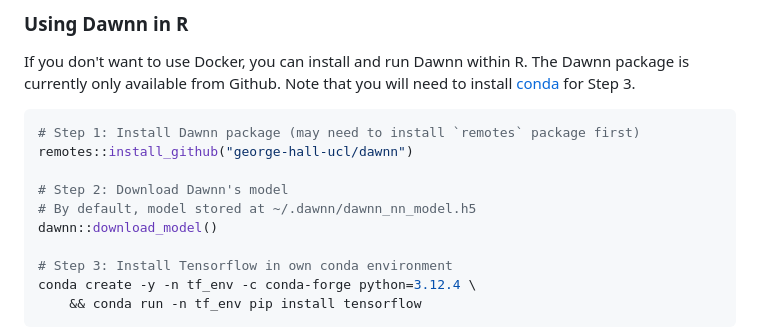
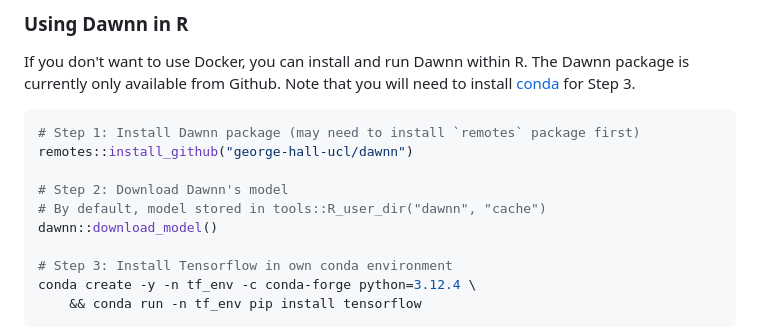
Before and after one commit to george-hall-ucl/dawnn, a Markdown page: index.md, the part around the change. Rendered like a GitHub page.

Commit message:
Note change in model download location

```diff
--- a/index.md
+++ b/index.md
@@ -77,7 +77,7 @@ for Step 3.
 remotes::install_github("george-hall-ucl/dawnn")
 
 # Step 2: Download Dawnn's model
-# By default, model stored at ~/.dawnn/dawnn_nn_model.h5
+# By default, model stored in tools::R_user_dir("dawnn", "cache")
 dawnn::download_model()
 
 # Step 3: Install Tensorflow in own conda environment
```
